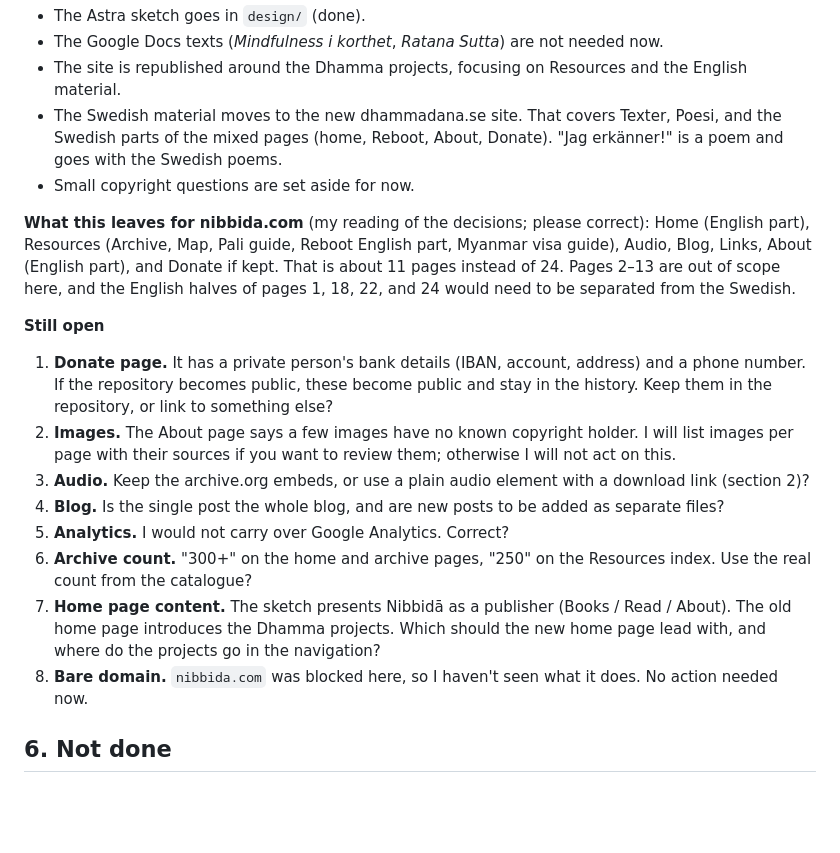
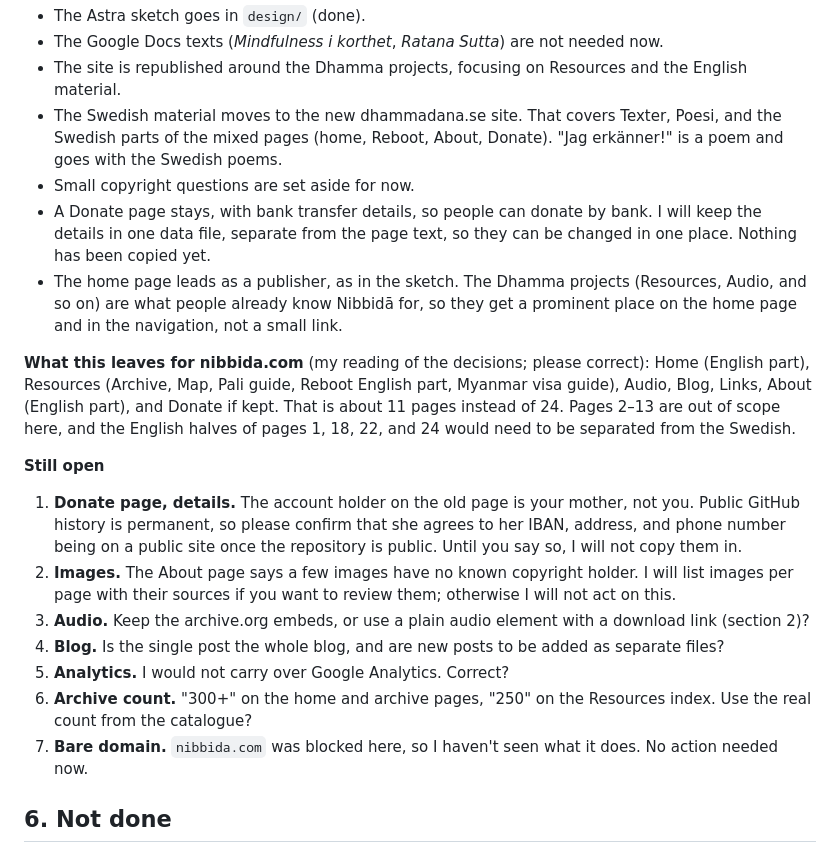
Before and after one commit to nibbidadhamma/nibbida, a Markdown page: SURVEY.md, the part around the change. Drawn GitHub-style; blank space fills up the shorter version.

Commit message:
SURVEY.md: record donate and home page decisions
Co-Authored-By: Claude Sonnet 5.5 <noreply@anthropic.com>
Claude-Session: https://claude.ai/code/session_01Txe4aQ7rX1sn9w44t6anik

```diff
--- a/SURVEY.md
+++ b/SURVEY.md
@@ -121,18 +121,19 @@ Location: `design/nibbida-website-chatgpt-sketch/` (added to `main` at the root
 - The site is republished around the Dhamma projects, focusing on Resources and the English material.
 - The Swedish material moves to the new dhammadana.se site. That covers Texter, Poesi, and the Swedish parts of the mixed pages (home, Reboot, About, Donate). "Jag erkänner!" is a poem and goes with the Swedish poems.
 - Small copyright questions are set aside for now.
+- A Donate page stays, with bank transfer details, so people can donate by bank. I will keep the details in one data file, separate from the page text, so they can be changed in one place. Nothing has been copied yet.
+- The home page leads as a publisher, as in the sketch. The Dhamma projects (Resources, Audio, and so on) are what people already know Nibbidā for, so they get a prominent place on the home page and in the navigation, not a small link.
 
 **What this leaves for nibbida.com** (my reading of the decisions; please correct): Home (English part), Resources (Archive, Map, Pali guide, Reboot English part, Myanmar visa guide), Audio, Blog, Links, About (English part), and Donate if kept. That is about 11 pages instead of 24. Pages 2–13 are out of scope here, and the English halves of pages 1, 18, 22, and 24 would need to be separated from the Swedish.
 
 **Still open**
-1. **Donate page.** It has a private person's bank details (IBAN, account, address) and a phone number. If the repository becomes public, these become public and stay in the history. Keep them in the repository, or link to something else?
+1. **Donate page, details.** The account holder on the old page is your mother, not you. Public GitHub history is permanent, so please confirm that she agrees to her IBAN, address, and phone number being on a public site once the repository is public. Until you say so, I will not copy them in.
 2. **Images.** The About page says a few images have no known copyright holder. I will list images per page with their sources if you want to review them; otherwise I will not act on this.
 3. **Audio.** Keep the archive.org embeds, or use a plain audio element with a download link (section 2)?
 4. **Blog.** Is the single post the whole blog, and are new posts to be added as separate files?
 5. **Analytics.** I would not carry over Google Analytics. Correct?
 6. **Archive count.** "300+" on the home and archive pages, "250" on the Resources index. Use the real count from the catalogue?
-7. **Home page content.** The sketch presents Nibbidā as a publisher (Books / Read / About). The old home page introduces the Dhamma projects. Which should the new home page lead with, and where do the projects go in the navigation?
-8. **Bare domain.** `nibbida.com` was blocked here, so I haven't seen what it does. No action needed now.
+7. **Bare domain.** `nibbida.com` was blocked here, so I haven't seen what it does. No action needed now.
 
 ## 6. Not done
 
```
